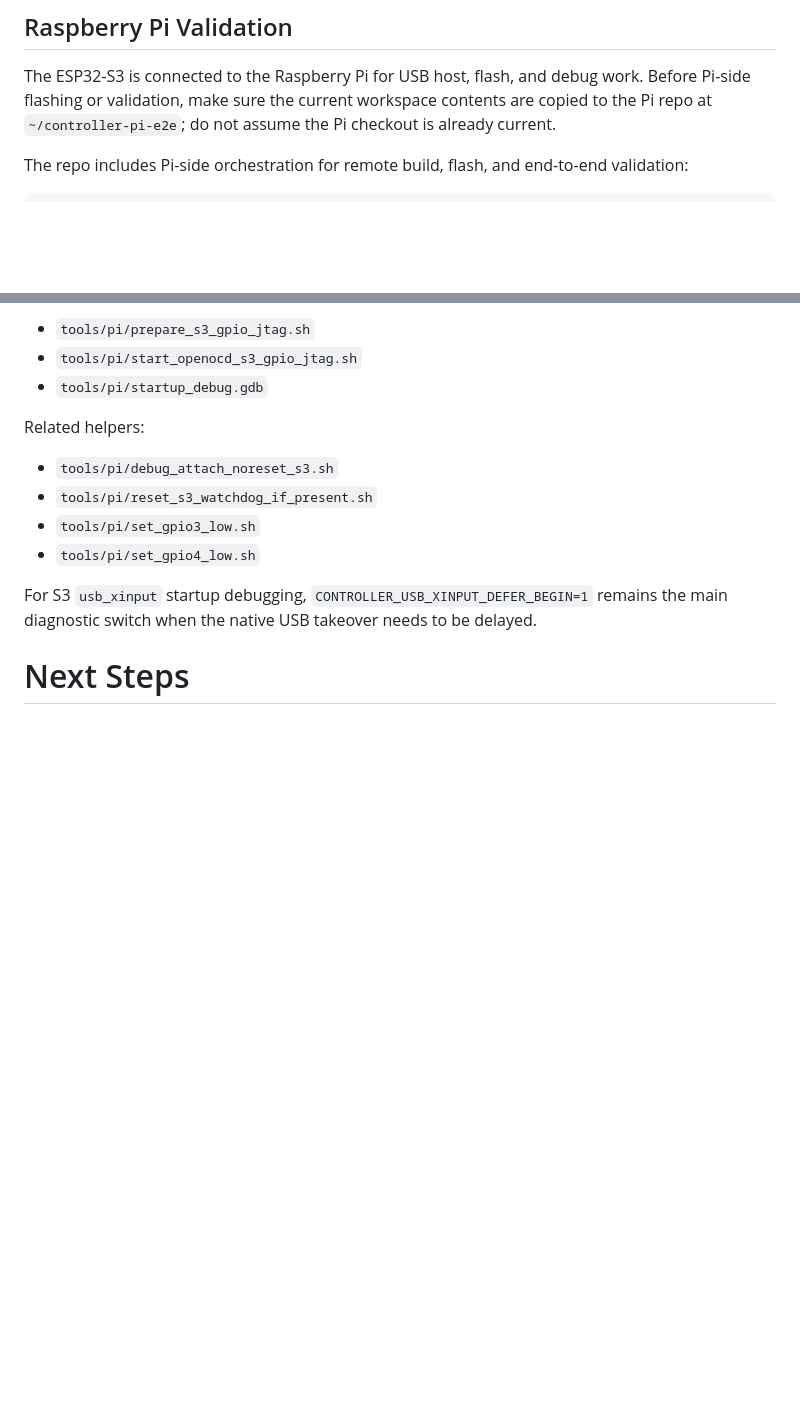
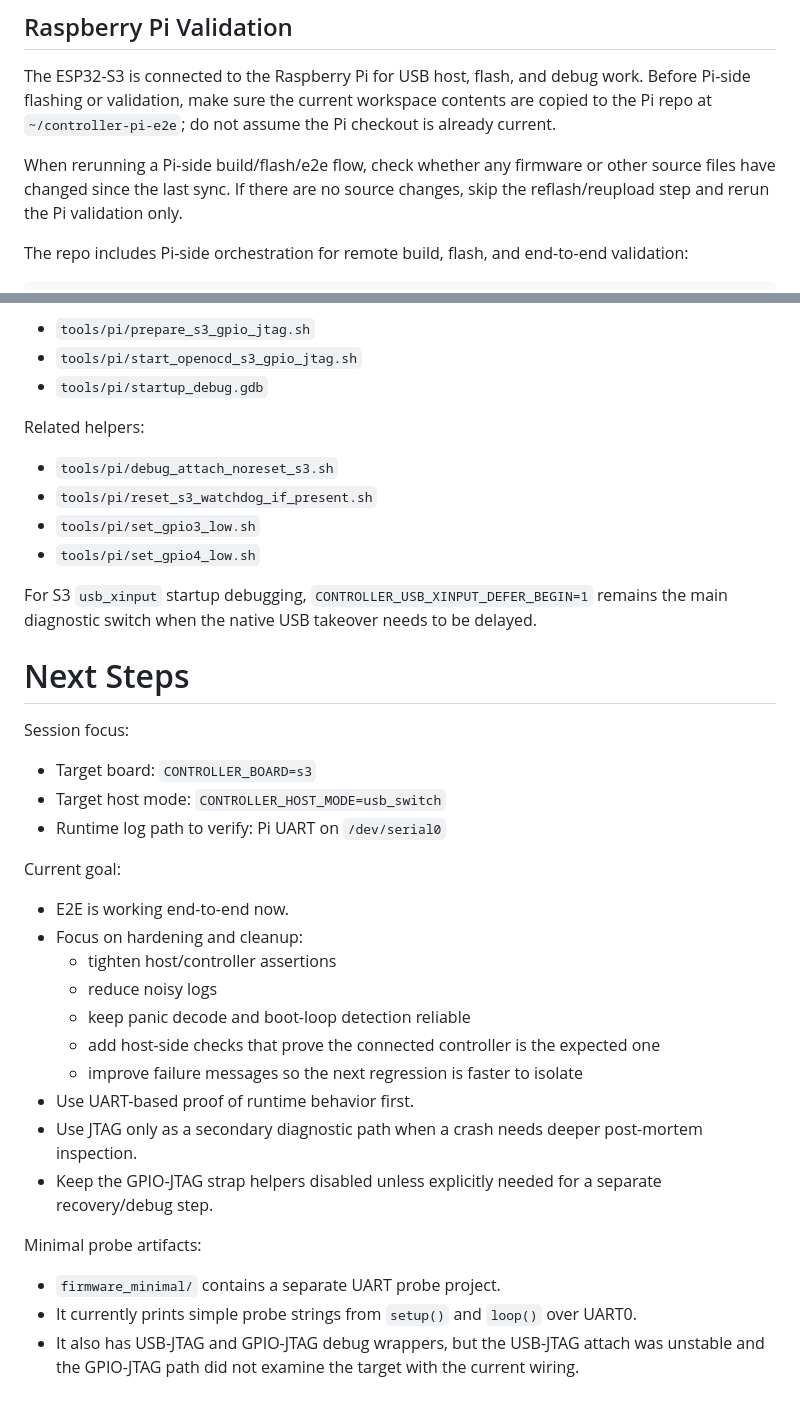
Before and after one commit to htappen/esp32webcontroller, a Markdown page: AGENTS.md, 2 parts joined by grey strips. GitHub-like rendering; blank space fills up the shorter version.

Commit message:
Agents behavior update

````diff
--- a/AGENTS.md
+++ b/AGENTS.md
@@ -114,6 +114,8 @@ That script rebuilds, flashes, captures the boot log, and checks for startup fau
 
 The ESP32-S3 is connected to the Raspberry Pi for USB host, flash, and debug work. Before Pi-side flashing or validation, make sure the current workspace contents are copied to the Pi repo at `~/controller-pi-e2e`; do not assume the Pi checkout is already current.
 
+When rerunning a Pi-side build/flash/e2e flow, check whether any firmware or other source files have changed since the last sync. If there are no source changes, skip the reflash/reupload step and rerun the Pi validation only.
+
 The repo includes Pi-side orchestration for remote build, flash, and end-to-end validation:
 
 ```bash
@@ -185,3 +187,28 @@ Related helpers:
 For S3 `usb_xinput` startup debugging, `CONTROLLER_USB_XINPUT_DEFER_BEGIN=1` remains the main diagnostic switch when the native USB takeover needs to be delayed.
 
 # Next Steps
+
+Session focus:
+
+- Target board: `CONTROLLER_BOARD=s3`
+- Target host mode: `CONTROLLER_HOST_MODE=usb_switch`
+- Runtime log path to verify: Pi UART on `/dev/serial0`
+
+Current goal:
+
+- E2E is working end-to-end now.
+- Focus on hardening and cleanup:
+  - tighten host/controller assertions
+  - reduce noisy logs
+  - keep panic decode and boot-loop detection reliable
+  - add host-side checks that prove the connected controller is the expected one
+  - improve failure messages so the next regression is faster to isolate
+- Use UART-based proof of runtime behavior first.
+- Use JTAG only as a secondary diagnostic path when a crash needs deeper post-mortem inspection.
+- Keep the GPIO-JTAG strap helpers disabled unless explicitly needed for a separate recovery/debug step.
+
+Minimal probe artifacts:
+
+- `firmware_minimal/` contains a separate UART probe project.
+- It currently prints simple probe strings from `setup()` and `loop()` over UART0.
+- It also has USB-JTAG and GPIO-JTAG debug wrappers, but the USB-JTAG attach was unstable and the GPIO-JTAG path did not examine the target with the current wiring.
````
